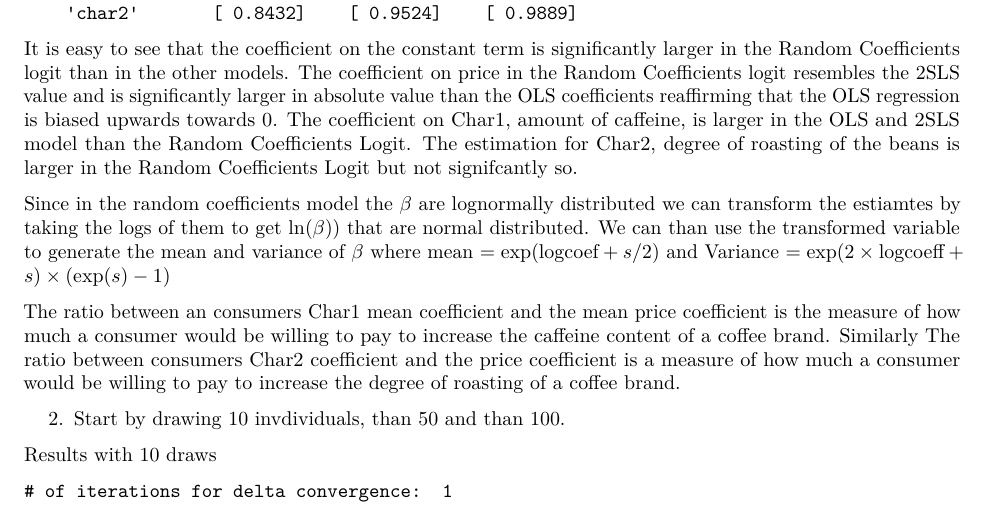
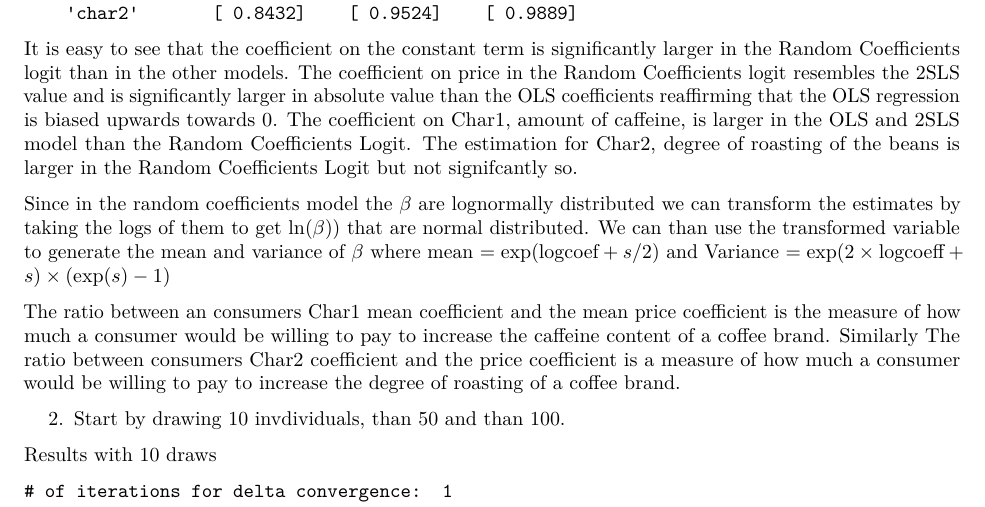
Before and after one commit to VladSmiljanic/IO-Assign-3, an R Markdown document (IO Assign 3.Rmd): part of page 23 of 25, cut so that both start at the same text. Rendered offline with R 4.5, knitr and Pandoc, then LaTeX, with nearby package versions.

Commit message:
Update IO Assign 3.Rmd

````diff
--- a/IO Assign 3.Rmd
+++ b/IO Assign 3.Rmd
@@ -1080,7 +1080,7 @@ Comparing Coefficient between Random Coefficient Logit, OLS , and 2SLS
 ```
 It is easy to see that the coefficient on the constant term is significantly larger in the Random Coefficients logit than in the other models. The coefficient on price in the Random Coefficients logit resembles the 2SLS value and is significantly larger in absolute value than the OLS coefficients reaffirming that the OLS regression is biased upwards towards 0.  The coefficient on Char1, amount of caffeine, is larger in the OLS and 2SLS model than the Random Coefficients Logit. The estimation for Char2, degree of roasting of the beans is larger in the Random Coefficients Logit but not signifcantly so.
 
-Since in the random coefficients model the $\beta$ are lognormally distributed we can transform the estiamtes by taking the logs of them to get $\ln(\beta))$ that are normal distributed. We can than use the transformed variable to generate the mean and variance of $\beta$ where mean $= \exp(\textrm{logcoef} + s/2)$ and Variance
+Since in the random coefficients model the $\beta$ are lognormally distributed we can transform the estimates by taking the logs of them to get $\ln(\beta))$ that are normal distributed. We can than use the transformed variable to generate the mean and variance of $\beta$ where mean $= \exp(\textrm{logcoef} + s/2)$ and Variance
 $= \exp( 2 \times \textrm{logcoeff} + s) \times ( \exp(s) -1)$
 
 The ratio between an consumers Char1 mean coefficient and the mean price coefficient is the measure of how much a consumer would be willing to pay to increase the caffeine content of a coffee brand. Similarly The ratio  between consumers Char2 coefficient and the price coefficient is a measure of how much a consumer would be willing to pay to increase the degree of roasting of a coffee brand.
````
